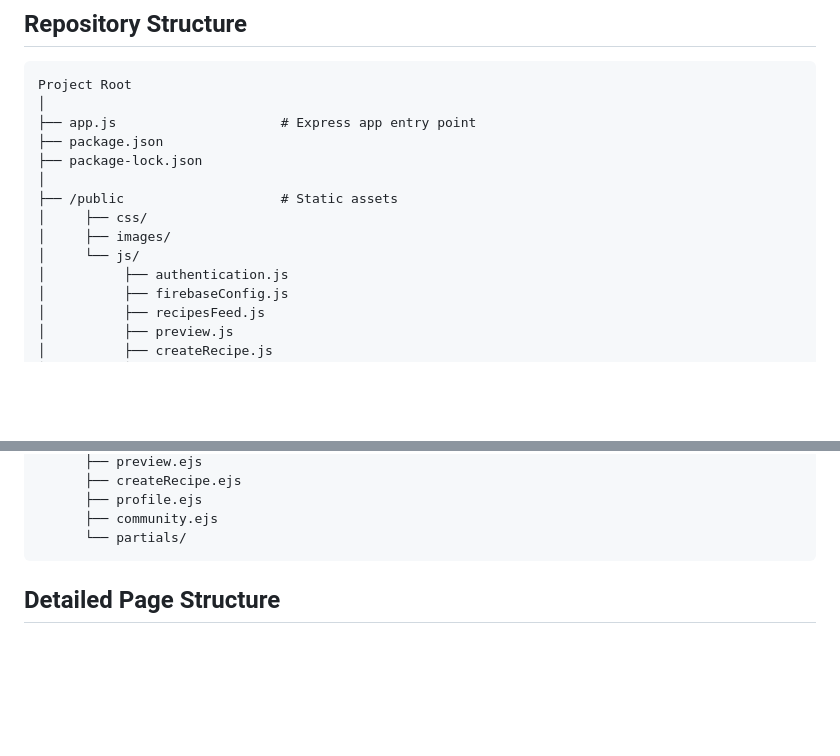
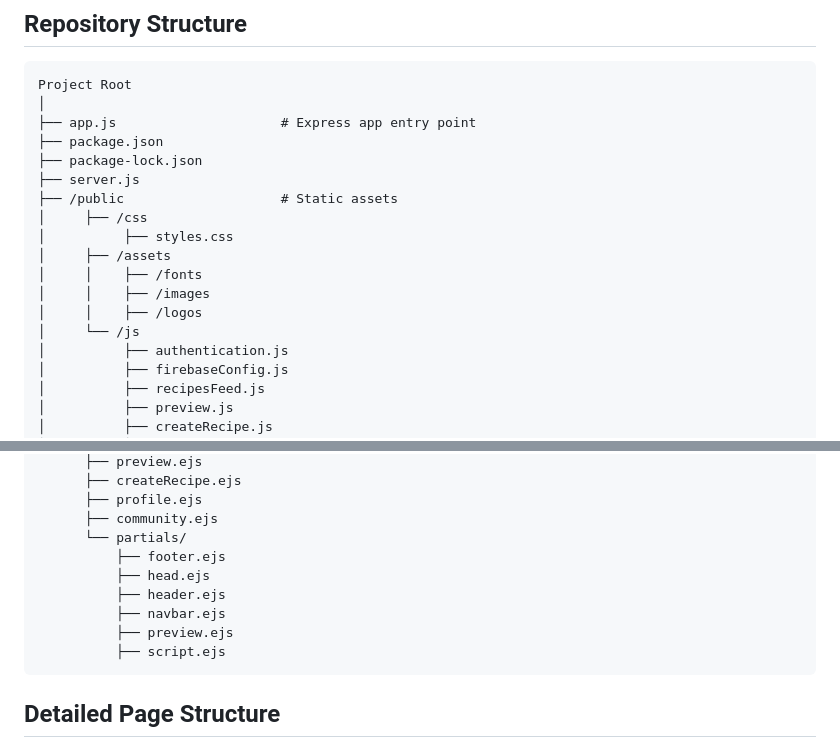
Before and after one commit to notaika/1800_202530_BBY14, a Markdown page: README.md, 2 parts joined by grey strips. Rendered like a GitHub page; blank space fills up the shorter version.

Commit message:
Update README.md
edited + fixed README.md

````diff
--- a/README.md
+++ b/README.md
@@ -73,11 +73,15 @@ Project Root
 ├── app.js                     # Express app entry point
 ├── package.json
 ├── package-lock.json
-│
+├── server.js
 ├── /public                    # Static assets
-│     ├── css/
-│     ├── images/
-│     └── js/
+│     ├── /css
+│          ├── styles.css
+│     ├── /assets
+│     │    ├── /fonts
+│     │    ├── /images
+│     │    ├── /logos
+│     └── /js
 │          ├── authentication.js
 │          ├── firebaseConfig.js
 │          ├── recipesFeed.js
@@ -98,6 +102,12 @@ Project Root
       ├── profile.ejs
       ├── community.ejs
       └── partials/
+          ├── footer.ejs
+          ├── head.ejs
+          ├── header.ejs
+          ├── navbar.ejs
+          ├── preview.ejs
+          ├── script.ejs
 ```
 
 
````
